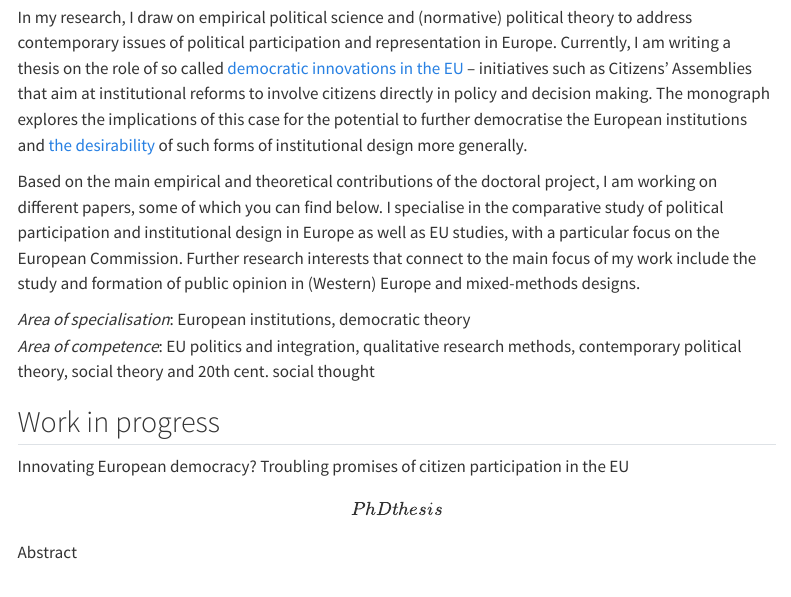
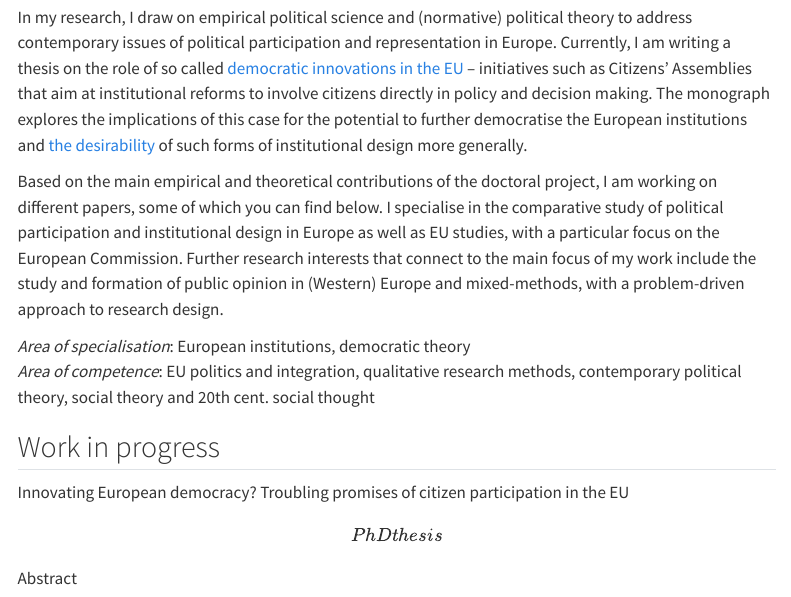
Before and after one commit to PAKindermann/personal-website, a Quarto document (research.qmd): the page in a window 1100 px wide, from 60 px down. Rendered offline with R 4.5, knitr and Pandoc in place of Quarto, with nearby package versions; menus at the side of the page are left out.

Commit message:
Website commit 8
GitHub commit 8

```diff
--- a/research.qmd
+++ b/research.qmd
@@ -17,7 +17,7 @@ format:
 In my research, I draw on empirical political science and (normative) political theory to address contemporary issues of political participation and representation in Europe. Currently, I am writing a thesis on the role of so called [democratic innovations in the EU](https://citizens.ec.europa.eu/european-citizens-panels_en) – initiatives such as Citizens' Assemblies that aim at institutional reforms to involve citizens directly in policy and decision making.
 The monograph explores the implications of this case for the potential to further democratise the European institutions and [the desirability](https://globalcit.eu/representing-european-citizens-why-a-european-citizens-assembly-should-complement-the-european-parliament/2) of such forms of institutional design more generally.
 
-Based on the main empirical and theoretical contributions of the doctoral project, I am working on different papers, some of which you can find below. I specialise in the comparative study of political participation and institutional design in Europe as well as EU studies, with a particular focus on the European Commission. Further research interests that connect to the main focus of my work include the study and formation of public opinion in (Western) Europe and mixed-methods designs.
+Based on the main empirical and theoretical contributions of the doctoral project, I am working on different papers, some of which you can find below. I specialise in the comparative study of political participation and institutional design in Europe as well as EU studies, with a particular focus on the European Commission. Further research interests that connect to the main focus of my work include the study and formation of public opinion in (Western) Europe and mixed-methods, with a problem-driven approach to research design.
 
 *Area of specialisation*: European institutions, democratic theory\
 *Area of competence*: EU politics and integration, qualitative research methods, contemporary political theory, social theory and 20th cent. social thought
```
Also changed, not shown: docs/search.json, 1 other file.
